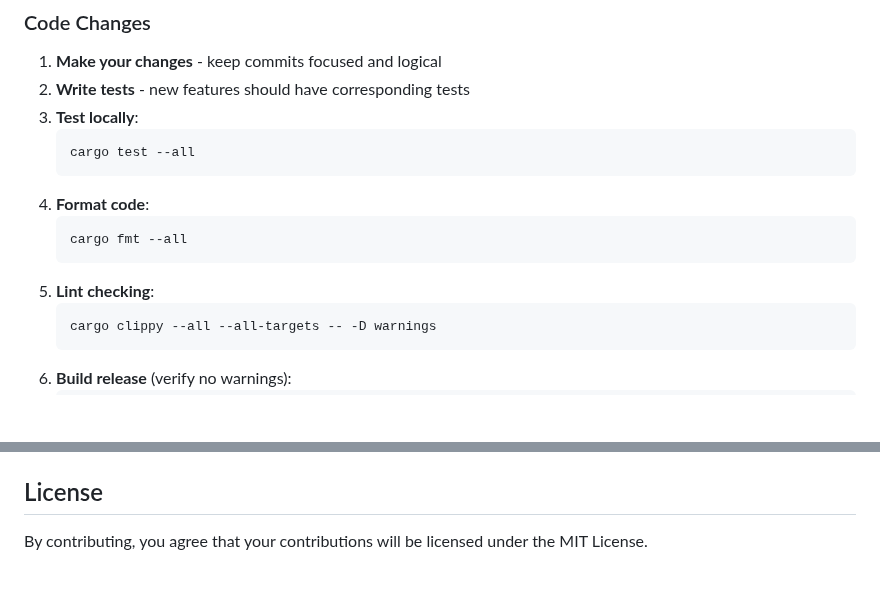
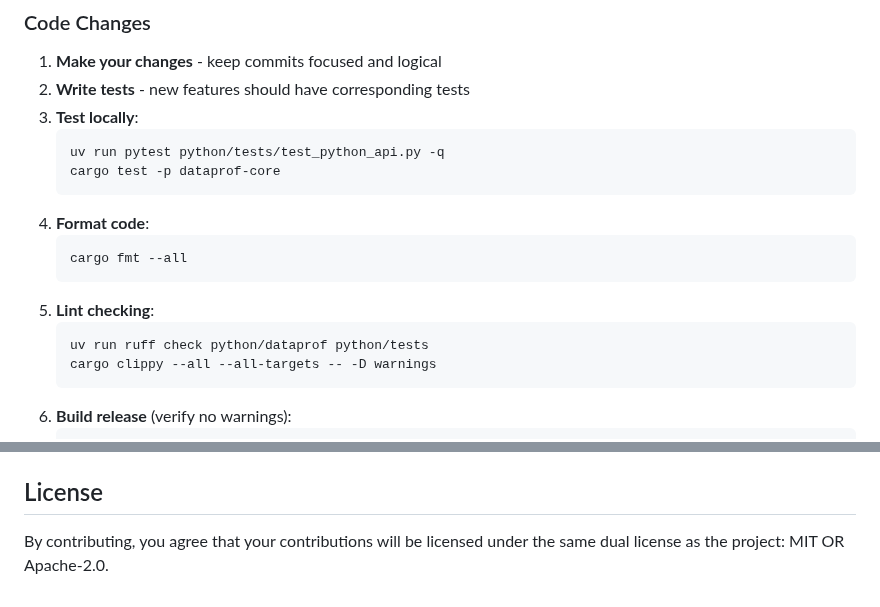
Before and after one commit to AndreaBozzo/dataprof, a Markdown page: docs/CONTRIBUTING.md, 2 parts joined by grey strips. Drawn GitHub-style; blank space fills up the shorter version.

````diff
--- a/docs/CONTRIBUTING.md
+++ b/docs/CONTRIBUTING.md
@@ -60,7 +73,8 @@ Use descriptive branch names:
 2. **Write tests** - new features should have corresponding tests
 3. **Test locally**:
    ```bash
-   cargo test --all
+   uv run pytest python/tests/test_python_api.py -q
+   cargo test -p dataprof-core
    ```
 4. **Format code**:
    ```bash
@@ -68,6 +82,7 @@ Use descriptive branch names:
    ```
 5. **Lint checking**:
    ```bash
+   uv run ruff check python/dataprof python/tests
    cargo clippy --all --all-targets -- -D warnings
    ```
 6. **Build release** (verify no warnings):
@@ -249,4 +310,5 @@ cargo check --workspace --all-targets
 
 ## License
 
-By contributing, you agree that your contributions will be licensed under the MIT License.
+By contributing, you agree that your contributions will be licensed under the
+same dual license as the project: MIT OR Apache-2.0.
````
Also changed, not shown: other parts of docs/CONTRIBUTING.md (+72 -13 lines).
